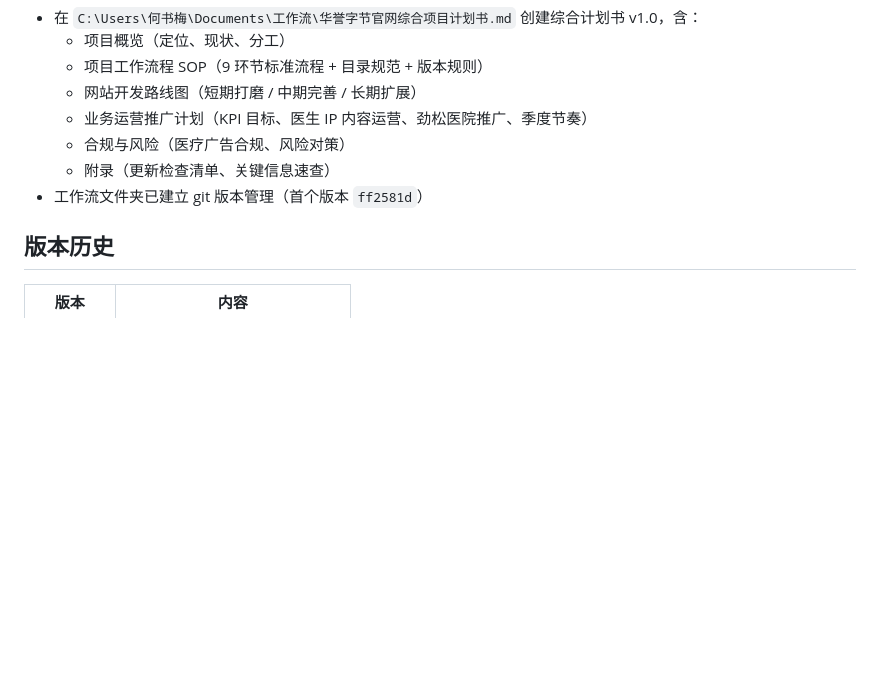
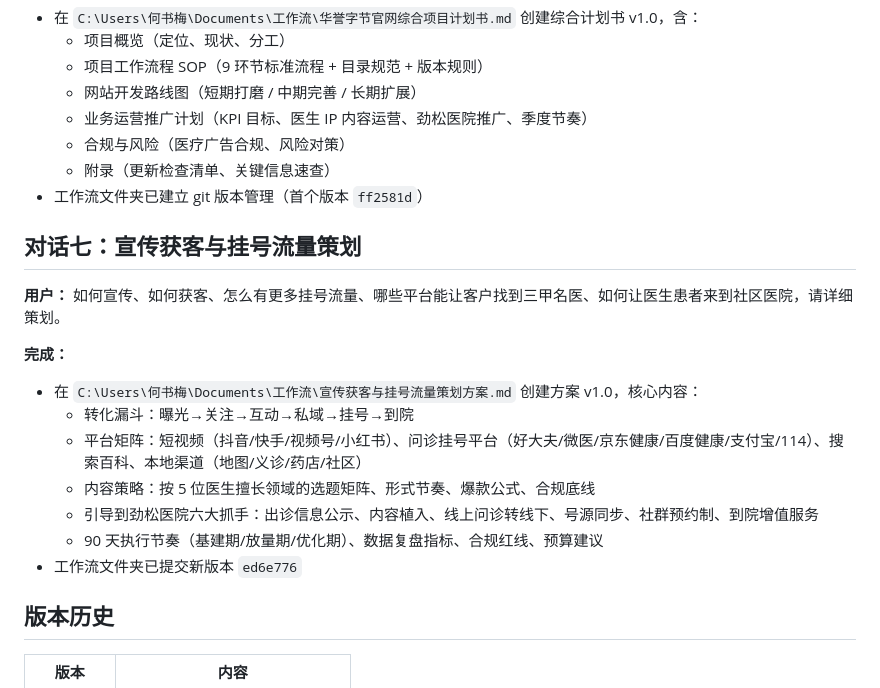
Before and after one commit to heshumei-bee/huayu-byte-website, a Markdown page: duihua.md, the part around the change. GitHub-like rendering; blank space fills up the shorter version.

Commit message:
duihua.md 记录对话七：宣传获客与挂号流量策划方案
Co-Authored-By: Claude Code <noreply@anthropic.com>

```diff
--- a/duihua.md
+++ b/duihua.md
@@ -70,6 +70,19 @@
   - 附录（更新检查清单、关键信息速查）
 - 工作流文件夹已建立 git 版本管理（首个版本 `ff2581d`）
 
+## 对话七：宣传获客与挂号流量策划
+
+**用户：** 如何宣传、如何获客、怎么有更多挂号流量、哪些平台能让客户找到三甲名医、如何让医生患者来到社区医院，请详细策划。
+
+**完成：**
+- 在 `C:\Users\何书梅\Documents\工作流\宣传获客与挂号流量策划方案.md` 创建方案 v1.0，核心内容：
+  - 转化漏斗：曝光→关注→互动→私域→挂号→到院
+  - 平台矩阵：短视频（抖音/快手/视频号/小红书）、问诊挂号平台（好大夫/微医/京东健康/百度健康/支付宝/114）、搜索百科、本地渠道（地图/义诊/药店/社区）
+  - 内容策略：按 5 位医生擅长领域的选题矩阵、形式节奏、爆款公式、合规底线
+  - 引导到劲松医院六大抓手：出诊信息公示、内容植入、线上问诊转线下、号源同步、社群预约制、到院增值服务
+  - 90 天执行节奏（基建期/放量期/优化期）、数据复盘指标、合规红线、预算建议
+- 工作流文件夹已提交新版本 `ed6e776`
+
 ## 版本历史
 
 | 版本 | 内容 |
```
